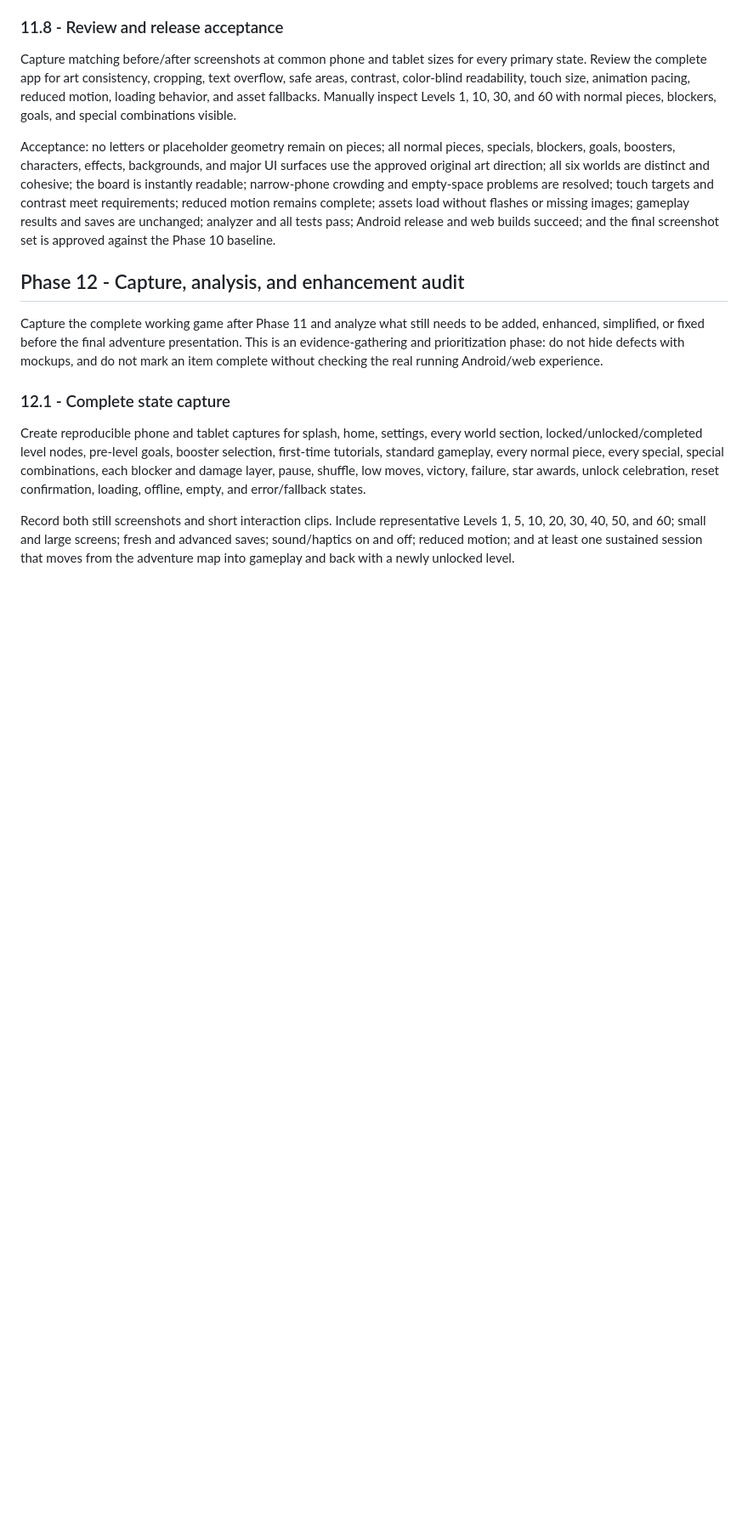
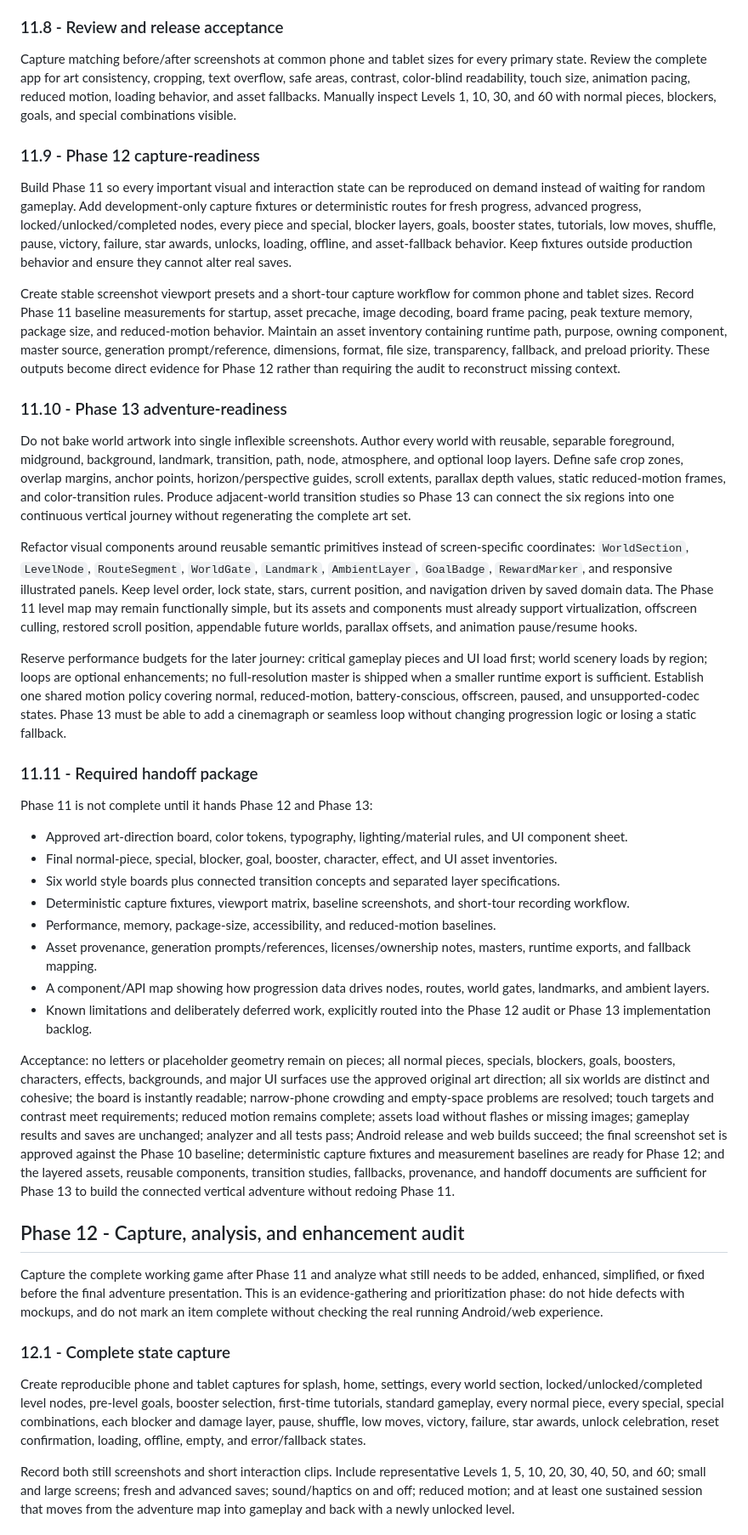
Before and after one commit to curib123/peanut, a Markdown page: PLAN.md, the part around the change. Shown at 85% size. Drawn GitHub-style; blank space fills up the shorter version.

Commit message:
Prepare phase 11 for audit and adventure handoff

```diff
--- a/PLAN.md
+++ b/PLAN.md
@@ -131,7 +131,34 @@ Integrate the artwork into real components; no sample-only mockups. Preserve all
 
 Capture matching before/after screenshots at common phone and tablet sizes for every primary state. Review the complete app for art consistency, cropping, text overflow, safe areas, contrast, color-blind readability, touch size, animation pacing, reduced motion, loading behavior, and asset fallbacks. Manually inspect Levels 1, 10, 30, and 60 with normal pieces, blockers, goals, and special combinations visible.
 
-Acceptance: no letters or placeholder geometry remain on pieces; all normal pieces, specials, blockers, goals, boosters, characters, effects, backgrounds, and major UI surfaces use the approved original art direction; all six worlds are distinct and cohesive; the board is instantly readable; narrow-phone crowding and empty-space problems are resolved; touch targets and contrast meet requirements; reduced motion remains complete; assets load without flashes or missing images; gameplay results and saves are unchanged; analyzer and all tests pass; Android release and web builds succeed; and the final screenshot set is approved against the Phase 10 baseline.
+### 11.9 - Phase 12 capture-readiness
+
+Build Phase 11 so every important visual and interaction state can be reproduced on demand instead of waiting for random gameplay. Add development-only capture fixtures or deterministic routes for fresh progress, advanced progress, locked/unlocked/completed nodes, every piece and special, blocker layers, goals, booster states, tutorials, low moves, shuffle, pause, victory, failure, star awards, unlocks, loading, offline, and asset-fallback behavior. Keep fixtures outside production behavior and ensure they cannot alter real saves.
+
+Create stable screenshot viewport presets and a short-tour capture workflow for common phone and tablet sizes. Record Phase 11 baseline measurements for startup, asset precache, image decoding, board frame pacing, peak texture memory, package size, and reduced-motion behavior. Maintain an asset inventory containing runtime path, purpose, owning component, master source, generation prompt/reference, dimensions, format, file size, transparency, fallback, and preload priority. These outputs become direct evidence for Phase 12 rather than requiring the audit to reconstruct missing context.
+
+### 11.10 - Phase 13 adventure-readiness
+
+Do not bake world artwork into single inflexible screenshots. Author every world with reusable, separable foreground, midground, background, landmark, transition, path, node, atmosphere, and optional loop layers. Define safe crop zones, overlap margins, anchor points, horizon/perspective guides, scroll extents, parallax depth values, static reduced-motion frames, and color-transition rules. Produce adjacent-world transition studies so Phase 13 can connect the six regions into one continuous vertical journey without regenerating the complete art set.
+
+Refactor visual components around reusable semantic primitives instead of screen-specific coordinates: `WorldSection`, `LevelNode`, `RouteSegment`, `WorldGate`, `Landmark`, `AmbientLayer`, `GoalBadge`, `RewardMarker`, and responsive illustrated panels. Keep level order, lock state, stars, current position, and navigation driven by saved domain data. The Phase 11 level map may remain functionally simple, but its assets and components must already support virtualization, offscreen culling, restored scroll position, appendable future worlds, parallax offsets, and animation pause/resume hooks.
+
+Reserve performance budgets for the later journey: critical gameplay pieces and UI load first; world scenery loads by region; loops are optional enhancements; no full-resolution master is shipped when a smaller runtime export is sufficient. Establish one shared motion policy covering normal, reduced-motion, battery-conscious, offscreen, paused, and unsupported-codec states. Phase 13 must be able to add a cinemagraph or seamless loop without changing progression logic or losing a static fallback.
+
+### 11.11 - Required handoff package
+
+Phase 11 is not complete until it hands Phase 12 and Phase 13:
+
+- Approved art-direction board, color tokens, typography, lighting/material rules, and UI component sheet.
+- Final normal-piece, special, blocker, goal, booster, character, effect, and UI asset inventories.
+- Six world style boards plus connected transition concepts and separated layer specifications.
+- Deterministic capture fixtures, viewport matrix, baseline screenshots, and short-tour recording workflow.
+- Performance, memory, package-size, accessibility, and reduced-motion baselines.
+- Asset provenance, generation prompts/references, licenses/ownership notes, masters, runtime exports, and fallback mapping.
+- A component/API map showing how progression data drives nodes, routes, world gates, landmarks, and ambient layers.
+- Known limitations and deliberately deferred work, explicitly routed into the Phase 12 audit or Phase 13 implementation backlog.
+
+Acceptance: no letters or placeholder geometry remain on pieces; all normal pieces, specials, blockers, goals, boosters, characters, effects, backgrounds, and major UI surfaces use the approved original art direction; all six worlds are distinct and cohesive; the board is instantly readable; narrow-phone crowding and empty-space problems are resolved; touch targets and contrast meet requirements; reduced motion remains complete; assets load without flashes or missing images; gameplay results and saves are unchanged; analyzer and all tests pass; Android release and web builds succeed; the final screenshot set is approved against the Phase 10 baseline; deterministic capture fixtures and measurement baselines are ready for Phase 12; and the layered assets, reusable components, transition studies, fallbacks, provenance, and handoff documents are sufficient for Phase 13 to build the connected vertical adventure without redoing Phase 11.
 
 ## Phase 12 - Capture, analysis, and enhancement audit
 
```
Also changed, not shown: PROGRESS.md (+1 -1 lines).
